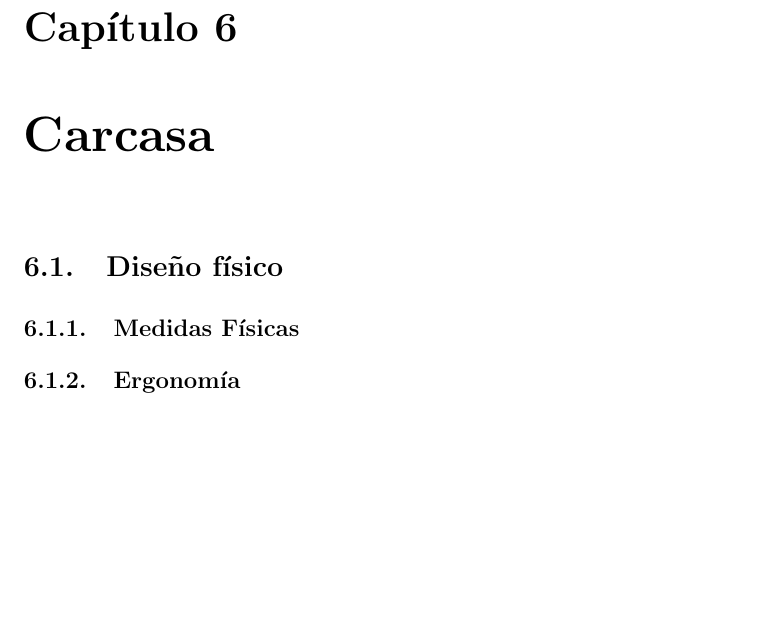
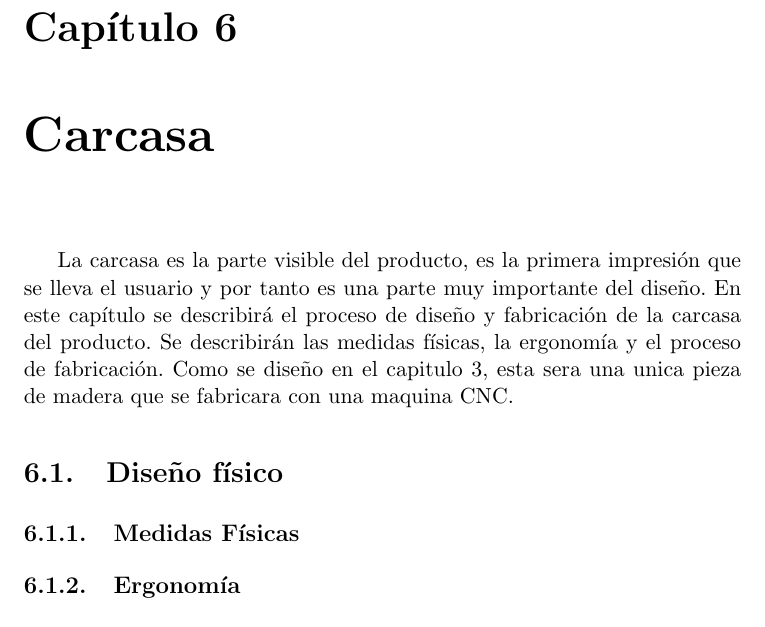
Before and after one commit to Electroner/TFG, a LaTeX thesis (TFG.tex, which reads Capitulos/06_Carcasa.tex): part of page 81 of 105, cut so that both start at the same text, the shorter picture padded with empty space. Compiled offline with pdfLaTeX.

Commit message:
Started Cap6

```diff
--- a/Capitulos/06_Carcasa.tex
+++ b/Capitulos/06_Carcasa.tex
@@ -1,4 +1,6 @@
 \chapter{Carcasa}
+
+La carcasa es la parte visible del producto, es la primera impresión que se lleva el usuario y por tanto es una parte muy importante del diseño. En este capítulo se describirá el proceso de diseño y fabricación de la carcasa del producto. Se describirán las medidas físicas, la ergonomía y el proceso de fabricación. Como se diseño en el capitulo \ref{CapDiseño}, esta sera una unica pieza de madera que se fabricara con una maquina CNC.
 
 \section{Diseño físico}
 \subsection{Medidas Físicas}
```
Also changed, not shown: 3 other files.
